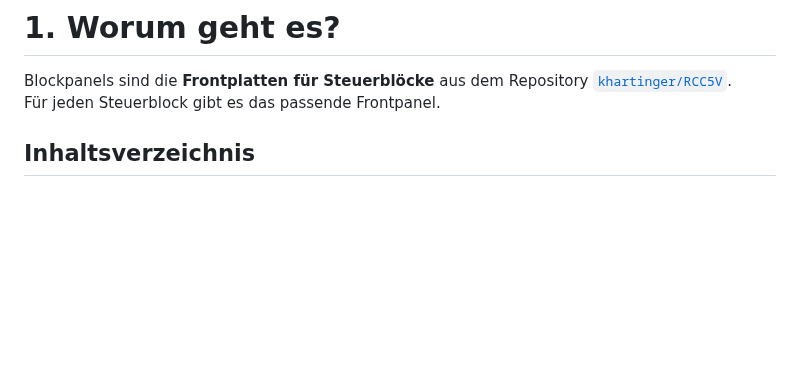
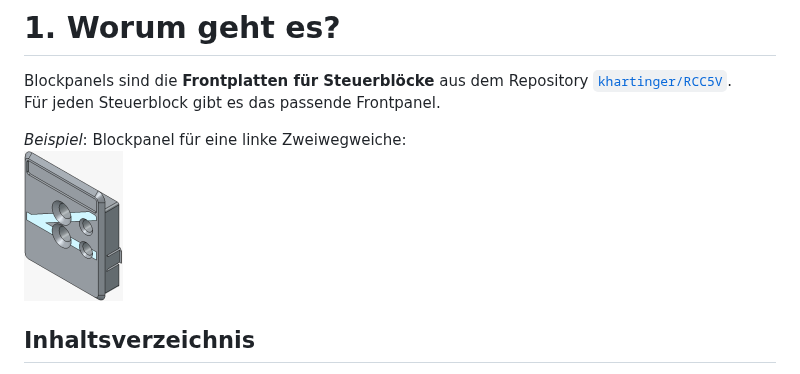
Before and after one commit to khartinger/RCC5V_3d-printable-parts-for-n-scale-modules, a Markdown page: fab/pp3_block_panel/LIESMICH.md, the part around the change. Rendered like a GitHub page; blank space fills up the shorter version.

```diff
--- a/fab/pp3_block_panel/LIESMICH.md
+++ b/fab/pp3_block_panel/LIESMICH.md
@@ -10,6 +10,9 @@ Letzte &Auml;nderung: 6.4.2026 <a name="up"></a><br>
 # 1. Worum geht es?
 Blockpanels sind die **Frontplatten für Steuerblöcke** aus dem Repository [`khartinger/RCC5V`](https://github.com/khartinger/RCC5V/blob/main/LIESMICH.md).
 Für jeden Steuerblock gibt es das passende Frontpanel.
+
+_Beispiel_: Blockpanel für eine linke Zweiwegweiche:
+![Blockpanel_Zweiwegweiche](/images/150_3D_blockpanel_W2LE.png "Blockpanel_Zweiwegweiche")
 
 <a name="TableOfContents"></a>
 
```
Also changed, not shown: fab/pp4_track_ballast/LIESMICH.md (+1 -0 lines), fab/pp8_supplement/LIESMICH.md (+22 -0 lines), images/300_pp8_crossing_surface1.png (added), images/o_pp8_crossing_surface1.png (added).
